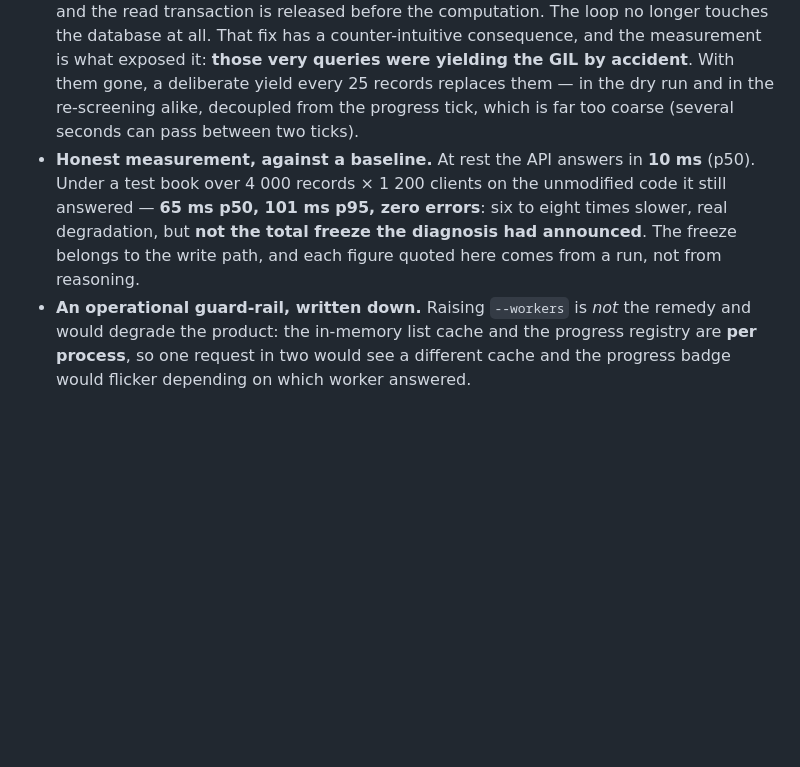
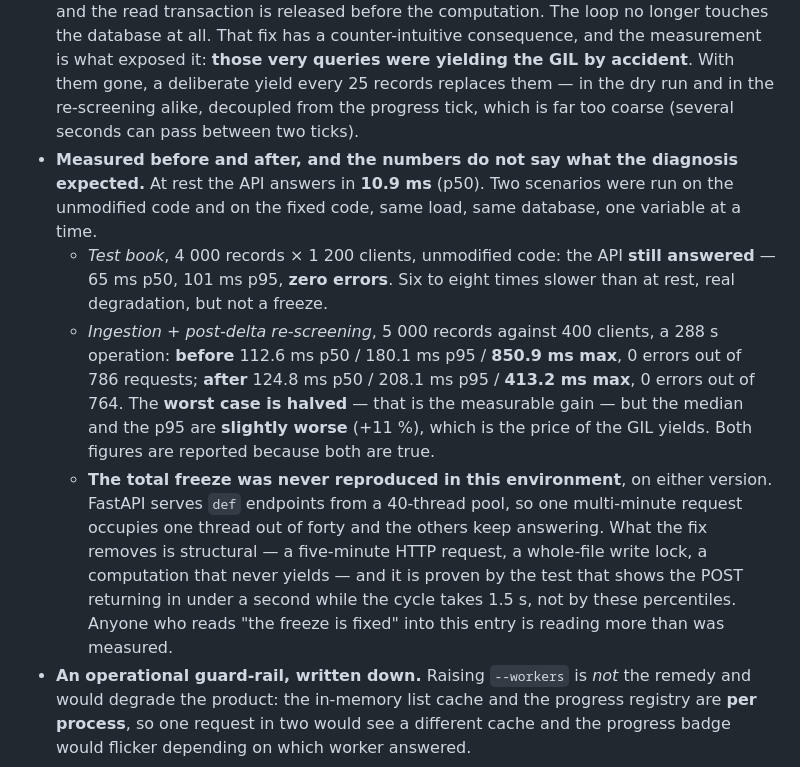
Before and after one commit to fongkhan/Fiskr, a Markdown page: CHANGELOG.md, the part around the change. Drawn GitHub-style; blank space fills up the shorter version.

Commit message:
CHANGELOG : chiffres réels des mesures avant/après
Le relevé contredit en partie ce qui était annoncé, et l'entrée le dit
maintenant. Sur l'ingestion avec re-criblage (5 000 fiches, 400 clients,
288 s), le pire cas est divisé par deux (851 ms -> 413 ms) mais la médiane et
le p95 se dégradent de 11 % : c'est le prix des cessions de GIL. Les deux
chiffres sont rapportés.

Surtout : le gel total n'a été reproduit dans aucun des deux scénarios, ni
avant ni après. FastAPI sert les endpoints synchrones depuis un pool de 40
threads, donc une requête de plusieurs minutes en occupe une sur quarante.
Ce que le correctif supprime est structurel — requête HTTP de cinq minutes,
verrou d'écriture sur tout le fichier, calcul qui ne rend jamais la main — et
c'est le test du 202 qui l'établit, pas ces percentiles.

Co-Authored-By: Claude Opus 5 <noreply@anthropic.com>
Claude-Session: https://claude.ai/code/session_01PFRMGcyapCTyJRpiGDnYjs

```diff
--- a/CHANGELOG.md
+++ b/CHANGELOG.md
@@ -33,7 +33,10 @@ Launching a source synchronisation or an approval test book left the screen iner
 - **The synchronisation ran inside the HTTP request.** `POST /api/sync/run` chained download, parsing, ingestion of tens of thousands of records, delta, cache reload and re-screening **with the request's own session** — several minutes. This was exactly the defect fixed for the test book a while ago, whose docstring already said in so many words that running it in-request *"froze the whole application"*; the synchronisation was the last long path never migrated. It now answers **202** with a token and works in the background through `_start_job`, with its own session. **Refusals stay synchronous** — unknown source or malformed date (**400**) — so nothing starts on an invalid request, and a **per-source lock shared with the cron scheduler** refuses a second concurrent run (**409**): two ingestions of the same list would otherwise overwrite each other. The report is published on the token and still archived in the database.
 - **SQLite blocked every reader while writing.** The engine was created with no settings, so in the default `DELETE` journal mode a writer locks the *entire file*. Since every route touches the database — the authentication dependency reads it itself — the whole API became unreachable, `/api/progress` included: hence "nothing refreshes". The engine now switches to **WAL** (readers are never blocked by the writer), with `busy_timeout` and `synchronous=NORMAL`. No effect on PostgreSQL, which does not have the problem.
 - **The dry-run screening held both the database and the GIL.** It queried the whitelist **once per alerting client**; those pairs are now loaded in a **single query**, the rules are detached from the session (a `rollback()` expires ORM objects — without this the loop would have reloaded every rule from the database on each client, making things worse), and the read transaction is released before the computation. The loop no longer touches the database at all. That fix has a counter-intuitive consequence, and the measurement is what exposed it: **those very queries were yielding the GIL by accident**. With them gone, a deliberate yield every 25 records replaces them — in the dry run and in the re-screening alike, decoupled from the progress tick, which is far too coarse (several seconds can pass between two ticks).
-- **Honest measurement, against a baseline.** At rest the API answers in **10 ms** (p50). Under a test book over 4 000 records × 1 200 clients on the unmodified code it still answered — **65 ms p50, 101 ms p95, zero errors**: six to eight times slower, real degradation, but **not the total freeze the diagnosis had announced**. The freeze belongs to the write path, and each figure quoted here comes from a run, not from reasoning.
+- **Measured before and after, and the numbers do not say what the diagnosis expected.** At rest the API answers in **10.9 ms** (p50). Two scenarios were run on the unmodified code and on the fixed code, same load, same database, one variable at a time.
+  - *Test book*, 4 000 records × 1 200 clients, unmodified code: the API **still answered** — 65 ms p50, 101 ms p95, **zero errors**. Six to eight times slower than at rest, real degradation, but not a freeze.
+  - *Ingestion + post-delta re-screening*, 5 000 records against 400 clients, a 288 s operation: **before** 112.6 ms p50 / 180.1 ms p95 / **850.9 ms max**, 0 errors out of 786 requests; **after** 124.8 ms p50 / 208.1 ms p95 / **413.2 ms max**, 0 errors out of 764. The **worst case is halved** — that is the measurable gain — but the median and the p95 are **slightly worse** (+11 %), which is the price of the GIL yields. Both figures are reported because both are true.
+  - **The total freeze was never reproduced in this environment**, on either version. FastAPI serves `def` endpoints from a 40-thread pool, so one multi-minute request occupies one thread out of forty and the others keep answering. What the fix removes is structural — a five-minute HTTP request, a whole-file write lock, a computation that never yields — and it is proven by the test that shows the POST returning in under a second while the cycle takes 1.5 s, not by these percentiles. Anyone who reads "the freeze is fixed" into this entry is reading more than was measured.
 - **An operational guard-rail, written down.** Raising `--workers` is *not* the remedy and would degrade the product: the in-memory list cache and the progress registry are **per process**, so one request in two would see a different cache and the progress badge would flicker depending on which worker answered.
 
 ### Fixed — payment parties written in a non-latin script were unreachable in filtering
```
